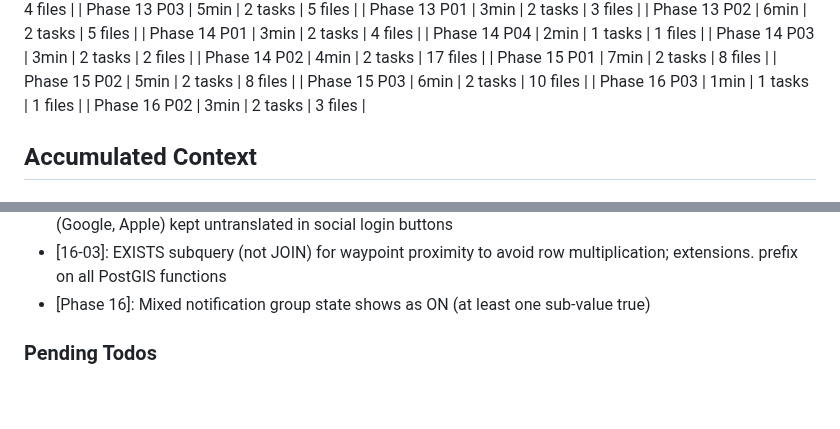
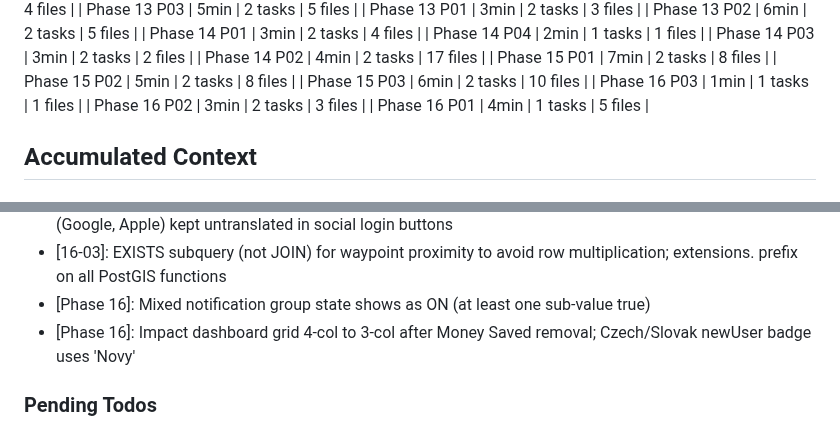
Before and after one commit to festapp-platform/festapp-rideshare, a Markdown page: .planning/STATE.md, 2 parts joined by grey strips. Rendered like a GitHub page; blank space fills up the shorter version.

Commit message:
docs(16-01): complete UI polish plan (map zoom, star rating i18n, Money Saved)
- Created 16-01-SUMMARY.md documenting all UX fixes
- Updated STATE.md metrics and decisions

```diff
--- a/.planning/STATE.md
+++ b/.planning/STATE.md
@@ -93,6 +93,7 @@ Progress: [███████████████████████
 | Phase 15 P03 | 6min | 2 tasks | 10 files |
 | Phase 16 P03 | 1min | 1 tasks | 1 files |
 | Phase 16 P02 | 3min | 2 tasks | 3 files |
+| Phase 16 P01 | 4min | 1 tasks | 5 files |
 
 ## Accumulated Context
 
@@ -273,6 +274,7 @@ Recent decisions affecting current work:
 - [15-03]: not-found.tsx converted to client component for useI18n (no server data needs); brand names (Google, Apple) kept untranslated in social login buttons
 - [16-03]: EXISTS subquery (not JOIN) for waypoint proximity to avoid row multiplication; extensions. prefix on all PostGIS functions
 - [Phase 16]: Mixed notification group state shows as ON (at least one sub-value true)
+- [Phase 16]: Impact dashboard grid 4-col to 3-col after Money Saved removal; Czech/Slovak newUser badge uses 'Novy'
 
 ### Pending Todos
 
```
Also changed, not shown: 1 other file.
